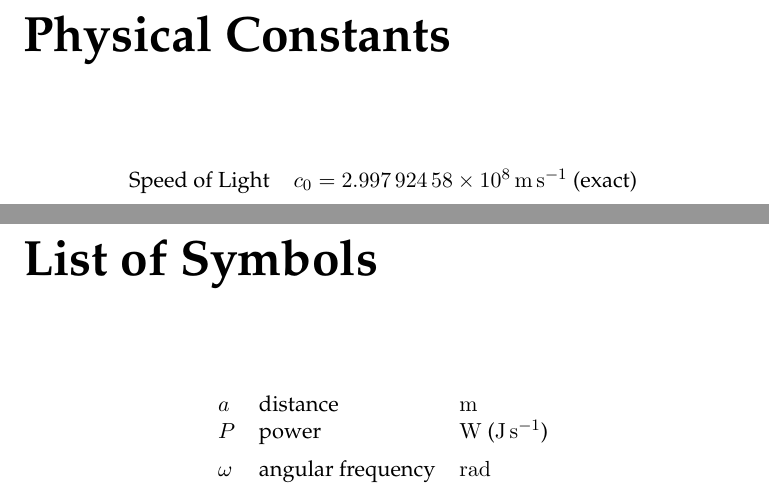
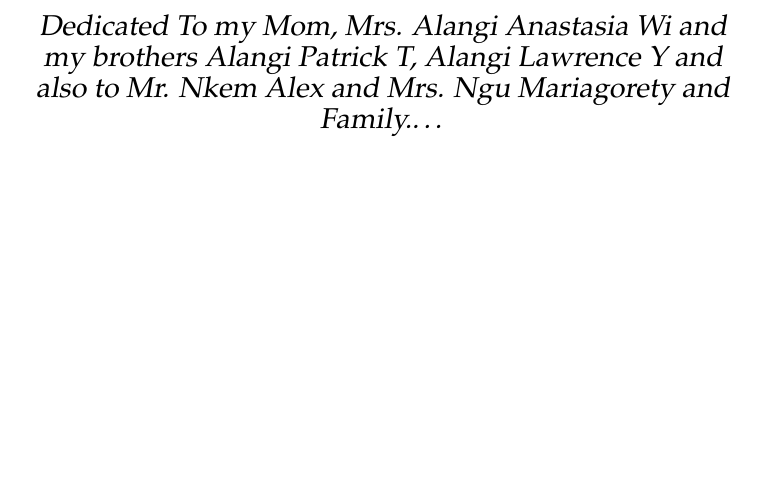
Before and after one commit to xSavitar/TeXship-report, a LaTeX thesis (InternshipReport.tex): two parts of pages 19 and 21 of 37 before the commit and part of page 17 of 31 after it, the two joined at a grey line, cut at the place of the change, the shorter picture padded with empty space. Compiled offline with pdfLaTeX.

Commit message:
Dedication, Modification and more added.
Added dedication of the report, edited the LaTeX template to make
sure that what i don't need is removed. Removed List of constants,
Symbols and more....

```diff
--- a/InternshipReport.tex
+++ b/InternshipReport.tex
@@ -200,39 +198,10 @@ Furthermore I would also like to acknowledge with much appreciation the crucial
 \end{abbreviations}
 
 %----------------------------------------------------------------------------------------
-%	PHYSICAL CONSTANTS/OTHER DEFINITIONS
-%----------------------------------------------------------------------------------------
-
-\begin{constants}{lr@{${}={}$}l} % The list of physical constants is a three column table
-
-% The \SI{}{} command is provided by the siunitx package, see its documentation for instructions on how to use it
-
-	Speed of Light & $c_{0}$ & \SI{2.99792458e8}{\meter\per\second} (exact)\\
-%Constant Name & $Symbol$ & $Constant Value$ with units\\
-
-\end{constants}
-
-%----------------------------------------------------------------------------------------
-%	SYMBOLS
-%----------------------------------------------------------------------------------------
-
-\begin{symbols}{lll} % Include a list of Symbols (a three column table)
-
-$a$ & distance & \si{\meter} \\
-$P$ & power & \si{\watt} (\si{\joule\per\second}) \\
-%Symbol & Name & Unit \\
-
-\addlinespace % Gap to separate the Roman symbols from the Greek
-
-$\omega$ & angular frequency & \si{\radian} \\
-
-\end{symbols}
-
-%----------------------------------------------------------------------------------------
 %	DEDICATION
 %----------------------------------------------------------------------------------------
 
-\dedicatory{For/Dedicated to/To my\ldots}
+\dedicatory{Dedicated To my Mom, Mrs. Alangi Anastasia Wi and my brothers Alangi Patrick T, Alangi Lawrence Y and also to Mr. Nkem Alex and Mrs. Ngu Mariagorety and Family.\ldots}
 
 %----------------------------------------------------------------------------------------
 %	THESIS CONTENT - CHAPTERS
```
Also changed, not shown: InternshipReport.pdf, InternshipReport.tex (4 more changed lines), 8 other files.
